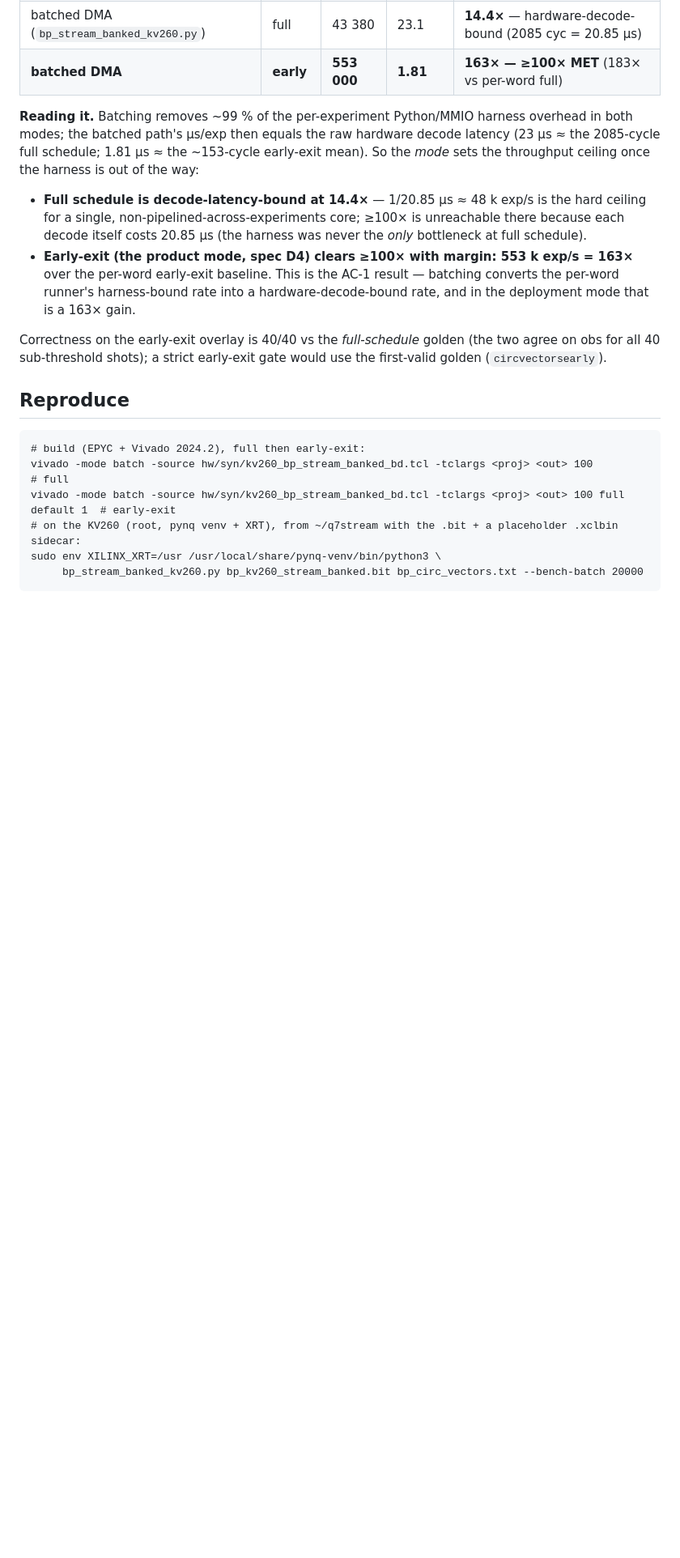
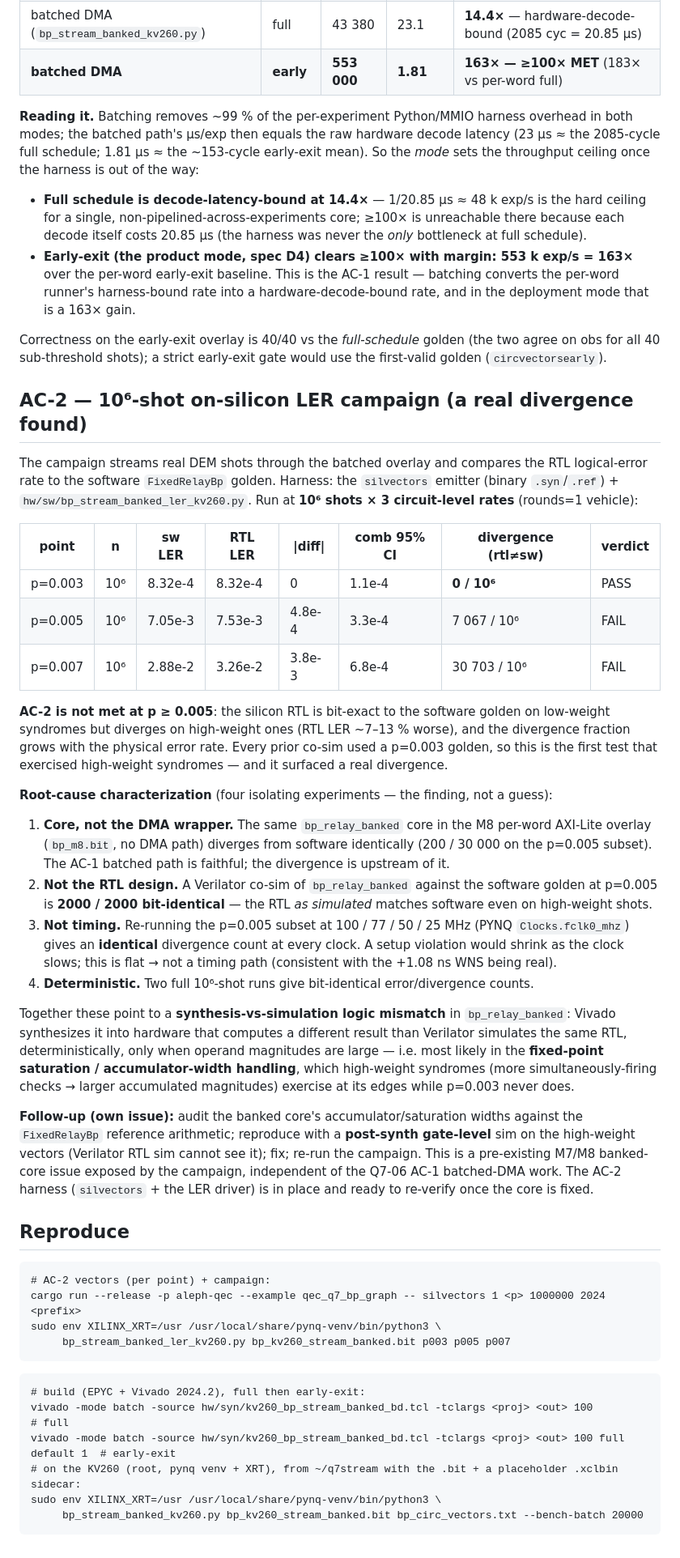
Before and after one commit to aleph-sim/aleph, a Markdown page: docs/qec/q7-06-ac1-batched-dma.md, the part around one of its changes. Shown at 81% size. Rendered like a GitHub page; blank space fills up the shorter version.

Commit message:
[Q7-06] AC-2 campaign: 10^6-shot silicon LER finds a synth-vs-sim core divergence
Ran the 10^6-shot LER campaign at 3 circuit-level rates on silicon. Result:
RTL bit-exact to the software golden at p=0.003 (0/1e6), but diverges on
high-weight syndromes -- 7067/1e6 at p=0.005, 30703/1e6 at p=0.007, RTL LER
~7-13% worse. AC-2's within-CI gate is NOT met at p>=0.005.

Four isolating experiments pin the cause:
1. Core not wrapper: M8 per-word (same bp_relay_banked, no DMA) diverges
   identically (200/30000 on the p005 subset).
2. Not the RTL design: Verilator co-sim of bp_relay_banked at p=0.005 is
   2000/2000 bit-identical to software.
3. Not timing: divergence count is FLAT at 100/77/50/25 MHz (a setup
   violation would shrink as the clock slows).
4. Deterministic: two 1e6-shot runs give identical counts.

=> a synthesis-vs-simulation logic mismatch in bp_relay_banked, most likely
in the fixed-point saturation/accumulator-width handling, exercised only at
the large magnitudes high-weight syndromes produce. Pre-existing M7/M8
banked-core issue exposed by the campaign, independent of the AC-1 DMA work.
Root-cause (gate-level sim + width audit + rebuild) is scoped follow-up; the
AC-2 harness is in place to re-verify. Full writeup in the doc.

Co-Authored-By: Claude Opus 4.8 (1M context) <noreply@anthropic.com>
Claude-Session: https://claude.ai/code/session_01HNwUEvqsNoAqv1ykqHHNHn

````diff
--- a/docs/qec/q7-06-ac1-batched-dma.md
+++ b/docs/qec/q7-06-ac1-batched-dma.md
@@ -66,7 +68,55 @@ harness is out of the way:
 Correctness on the early-exit overlay is 40/40 vs the *full-schedule* golden (the two agree on obs for all
 40 sub-threshold shots); a strict early-exit gate would use the first-valid golden (`circvectorsearly`).
 
+## AC-2 — 10⁶-shot on-silicon LER campaign (a real divergence found)
+
+The campaign streams real DEM shots through the batched overlay and compares the RTL logical-error rate
+to the software `FixedRelayBp` golden. Harness: the `silvectors` emitter (binary `.syn`/`.ref`) +
+`hw/sw/bp_stream_banked_ler_kv260.py`. Run at **10⁶ shots × 3 circuit-level rates** (rounds=1 vehicle):
+
+| point | n | sw LER | RTL LER | \|diff\| | comb 95% CI | divergence (rtl≠sw) | verdict |
+|---|---|---|---|---|---|---|---|
+| p=0.003 | 10⁶ | 8.32e-4 | 8.32e-4 | 0 | 1.1e-4 | **0 / 10⁶** | PASS |
+| p=0.005 | 10⁶ | 7.05e-3 | 7.53e-3 | 4.8e-4 | 3.3e-4 | 7 067 / 10⁶ | FAIL |
+| p=0.007 | 10⁶ | 2.88e-2 | 3.26e-2 | 3.8e-3 | 6.8e-4 | 30 703 / 10⁶ | FAIL |
+
+**AC-2 is not met at p ≥ 0.005**: the silicon RTL is bit-exact to the software golden on low-weight
+syndromes but diverges on high-weight ones (RTL LER ~7–13 % worse), and the divergence fraction grows
+with the physical error rate. Every prior co-sim used a p=0.003 golden, so this is the first test that
+exercised high-weight syndromes — and it surfaced a real divergence.
+
+**Root-cause characterization** (four isolating experiments — the finding, not a guess):
+
+1. **Core, not the DMA wrapper.** The same `bp_relay_banked` core in the M8 per-word AXI-Lite overlay
+   (`bp_m8.bit`, no DMA path) diverges from software identically (200 / 30 000 on the p=0.005 subset).
+   The AC-1 batched path is faithful; the divergence is upstream of it.
+2. **Not the RTL design.** A Verilator co-sim of `bp_relay_banked` against the software golden at p=0.005
+   is **2000 / 2000 bit-identical** — the RTL *as simulated* matches software even on high-weight shots.
+3. **Not timing.** Re-running the p=0.005 subset at 100 / 77 / 50 / 25 MHz (PYNQ `Clocks.fclk0_mhz`)
+   gives an **identical** divergence count at every clock. A setup violation would shrink as the clock
+   slows; this is flat → not a timing path (consistent with the +1.08 ns WNS being real).
+4. **Deterministic.** Two full 10⁶-shot runs give bit-identical error/divergence counts.
+
+Together these point to a **synthesis-vs-simulation logic mismatch** in `bp_relay_banked`: Vivado
+synthesizes it into hardware that computes a different result than Verilator simulates the same RTL,
+deterministically, only when operand magnitudes are large — i.e. most likely in the **fixed-point
+saturation / accumulator-width handling**, which high-weight syndromes (more simultaneously-firing
+checks → larger accumulated magnitudes) exercise at its edges while p=0.003 never does.
+
+**Follow-up (own issue):** audit the banked core's accumulator/saturation widths against the
+`FixedRelayBp` reference arithmetic; reproduce with a **post-synth gate-level** sim on the high-weight
+vectors (Verilator RTL sim cannot see it); fix; re-run the campaign. This is a pre-existing M7/M8 banked-
+core issue exposed by the campaign, independent of the Q7-06 AC-1 batched-DMA work. The AC-2 harness
+(`silvectors` + the LER driver) is in place and ready to re-verify once the core is fixed.
+
 ## Reproduce
+
+```
+# AC-2 vectors (per point) + campaign:
+cargo run --release -p aleph-qec --example qec_q7_bp_graph -- silvectors 1 <p> 1000000 2024 <prefix>
+sudo env XILINX_XRT=/usr /usr/local/share/pynq-venv/bin/python3 \
+     bp_stream_banked_ler_kv260.py bp_kv260_stream_banked.bit p003 p005 p007
+```
 
 ```
 # build (EPYC + Vivado 2024.2), full then early-exit:
````
Also changed, not shown: other parts of docs/qec/q7-06-ac1-batched-dma.md (+5 -3 lines).
